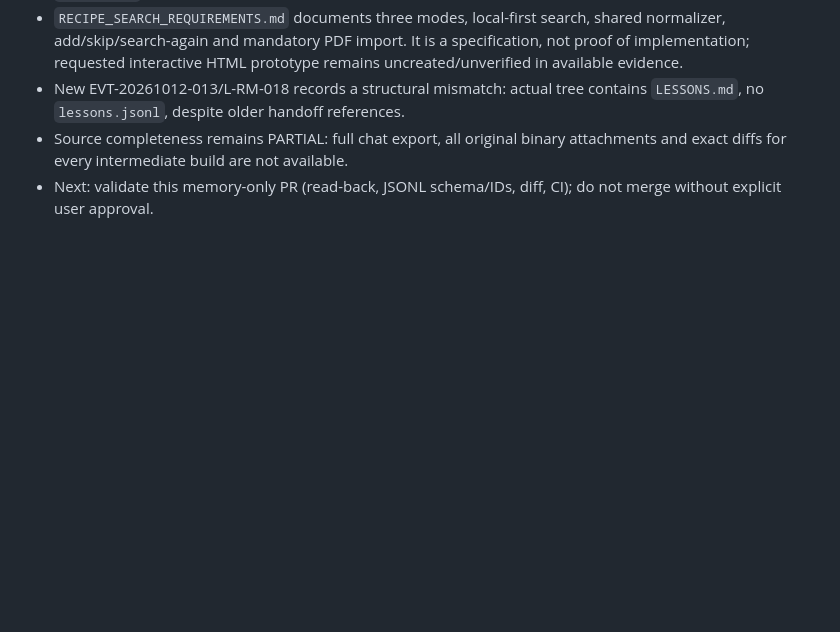
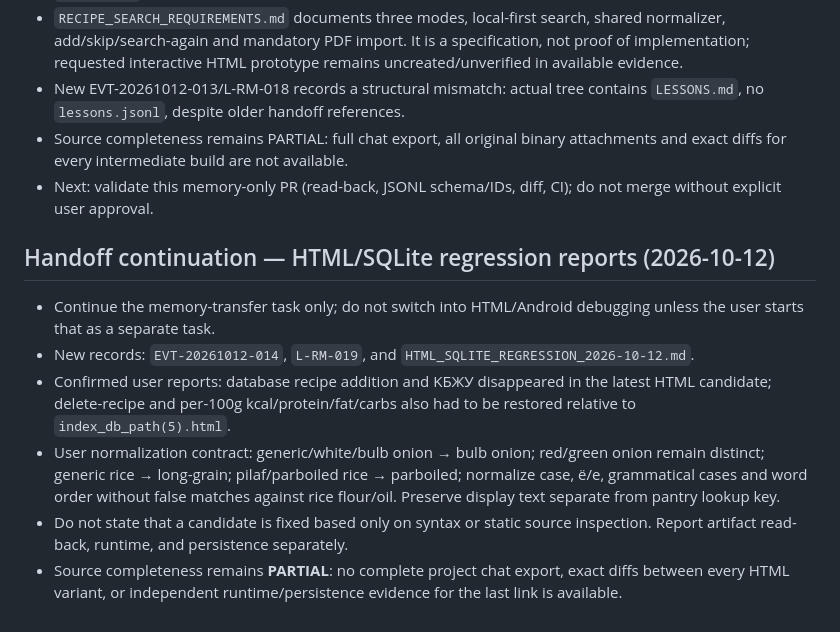
Before and after one commit to alexbotleh-oss/agent-knowledge-base, a Markdown page: projects/RECIPE_MANAGER/HANDOFF.md, the part around the change. GitHub-like rendering; blank space fills up the shorter version.

Commit message:
Update handoff for HTML SQLite memory continuation

```diff
--- a/projects/RECIPE_MANAGER/HANDOFF.md
+++ b/projects/RECIPE_MANAGER/HANDOFF.md
@@ -130,3 +130,12 @@ An additional build-attempt chain was saved as `BUILD_PACKAGING_ATTEMPT_2026-09-
 - New EVT-20261012-013/L-RM-018 records a structural mismatch: actual tree contains `LESSONS.md`, no `lessons.jsonl`, despite older handoff references.
 - Source completeness remains PARTIAL: full chat export, all original binary attachments and exact diffs for every intermediate build are not available.
 - Next: validate this memory-only PR (read-back, JSONL schema/IDs, diff, CI); do not merge without explicit user approval.
+
+
+## Handoff continuation — HTML/SQLite regression reports (2026-10-12)
+- Continue the memory-transfer task only; do not switch into HTML/Android debugging unless the user starts that as a separate task.
+- New records: `EVT-20261012-014`, `L-RM-019`, and `HTML_SQLITE_REGRESSION_2026-10-12.md`.
+- Confirmed user reports: database recipe addition and KБЖУ disappeared in the latest HTML candidate; delete-recipe and per-100g kcal/protein/fat/carbs also had to be restored relative to `index_db_path(5).html`.
+- User normalization contract: generic/white/bulb onion → bulb onion; red/green onion remain distinct; generic rice → long-grain; pilaf/parboiled rice → parboiled; normalize case, ё/е, grammatical cases and word order without false matches against rice flour/oil. Preserve display text separate from pantry lookup key.
+- Do not state that a candidate is fixed based only on syntax or static source inspection. Report artifact read-back, runtime, and persistence separately.
+- Source completeness remains **PARTIAL**: no complete project chat export, exact diffs between every HTML variant, or independent runtime/persistence evidence for the last link is available.
```
